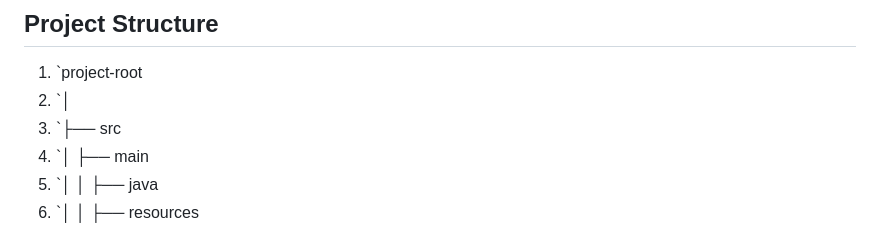
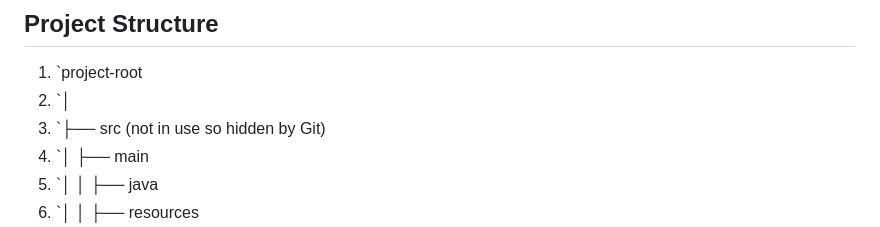
Before and after one commit to sampada-sketch/HamroBazaar-UIAutomation, a Markdown page: README.md, the part around the change. Rendered like a GitHub page.

```diff
--- a/README.md
+++ b/README.md
@@ -38,7 +38,7 @@ This project is intended to use Selenium in Java focusing on Page Object Model (
 ## Project Structure
 1. `project-root
 2. `│
-3. `├── src
+3. `├── src (not in use so hidden by Git)
 4. `│ ├── main
 5. `│ │ ├── java
 6. `│ │ ├── resources
```
